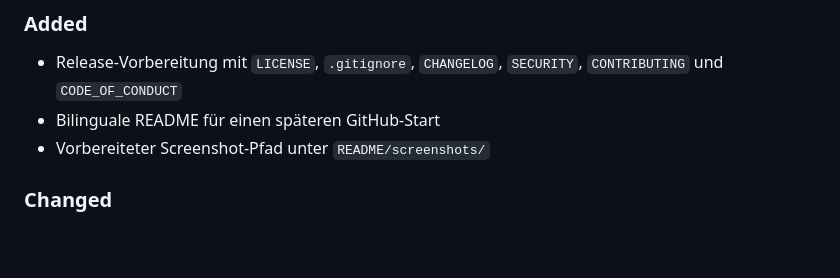
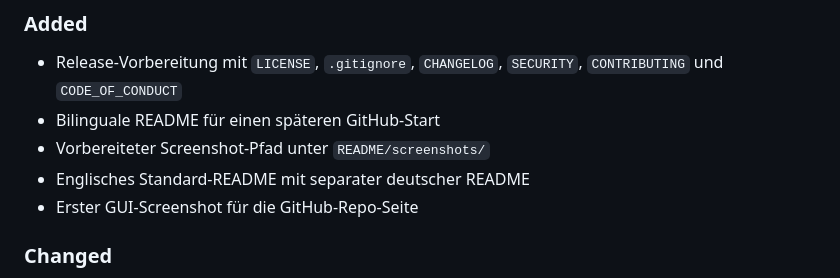
Before and after one commit to doc-bricks/CleanMarkdown, a Markdown page: CHANGELOG.md, the part around the change. Rendered like a GitHub page; blank space fills up the shorter version.

```diff
--- a/CHANGELOG.md
+++ b/CHANGELOG.md
@@ -9,6 +9,8 @@ Format basiert auf [Keep a Changelog](https://keepachangelog.com/de/1.1.0/).
 - Release-Vorbereitung mit `LICENSE`, `.gitignore`, `CHANGELOG`, `SECURITY`, `CONTRIBUTING` und `CODE_OF_CONDUCT`
 - Bilinguale README für einen späteren GitHub-Start
 - Vorbereiteter Screenshot-Pfad unter `README/screenshots/`
+- Englisches Standard-README mit separater deutscher README
+- Erster GUI-Screenshot für die GitHub-Repo-Seite
 
 ### Changed
 - `requirements.txt` auf getestete Mindestversionen angehoben
```
Also changed, not shown: README.md (+36 -42 lines), README_DE.md (added, +76 -0 lines), README/screenshots/main_view.png (added).
